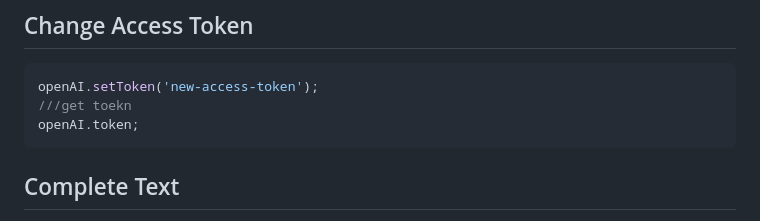
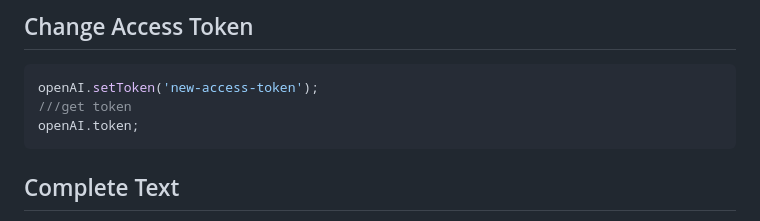
Before and after one commit to redevrx/chat_gpt_sdk, a Markdown page: README.md, the part around the change. Rendered like a GitHub page.

Commit message:
Fix type token in readme file

````diff
--- a/README.md
+++ b/README.md
@@ -91,7 +91,7 @@ final openAI = OpenAI.instance.build(token: token,baseOption: HttpSetup(receiveT
 
 ```dart
 openAI.setToken('new-access-token');
-///get toekn
+///get token
 openAI.token;
 ```
 
````
